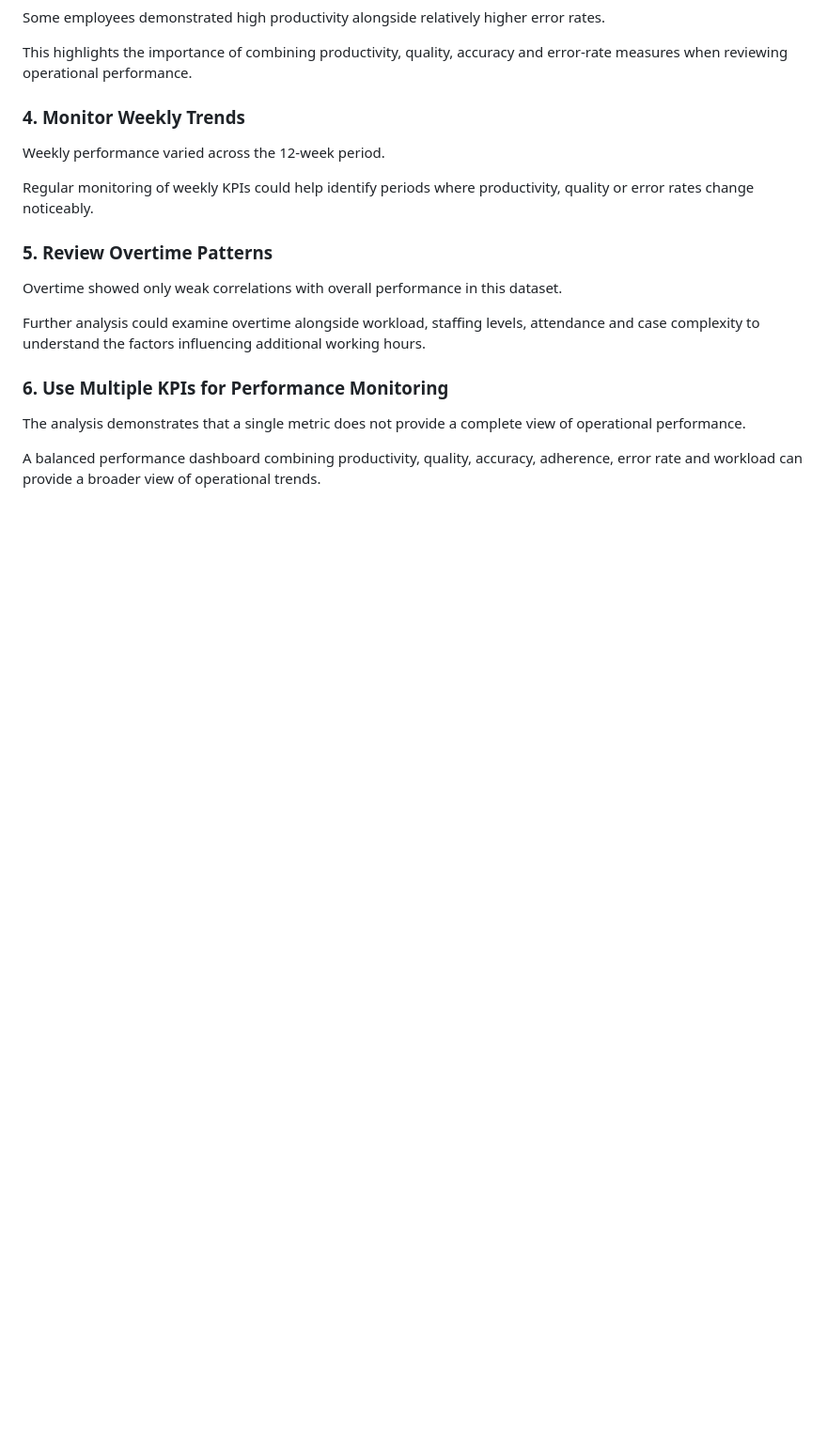
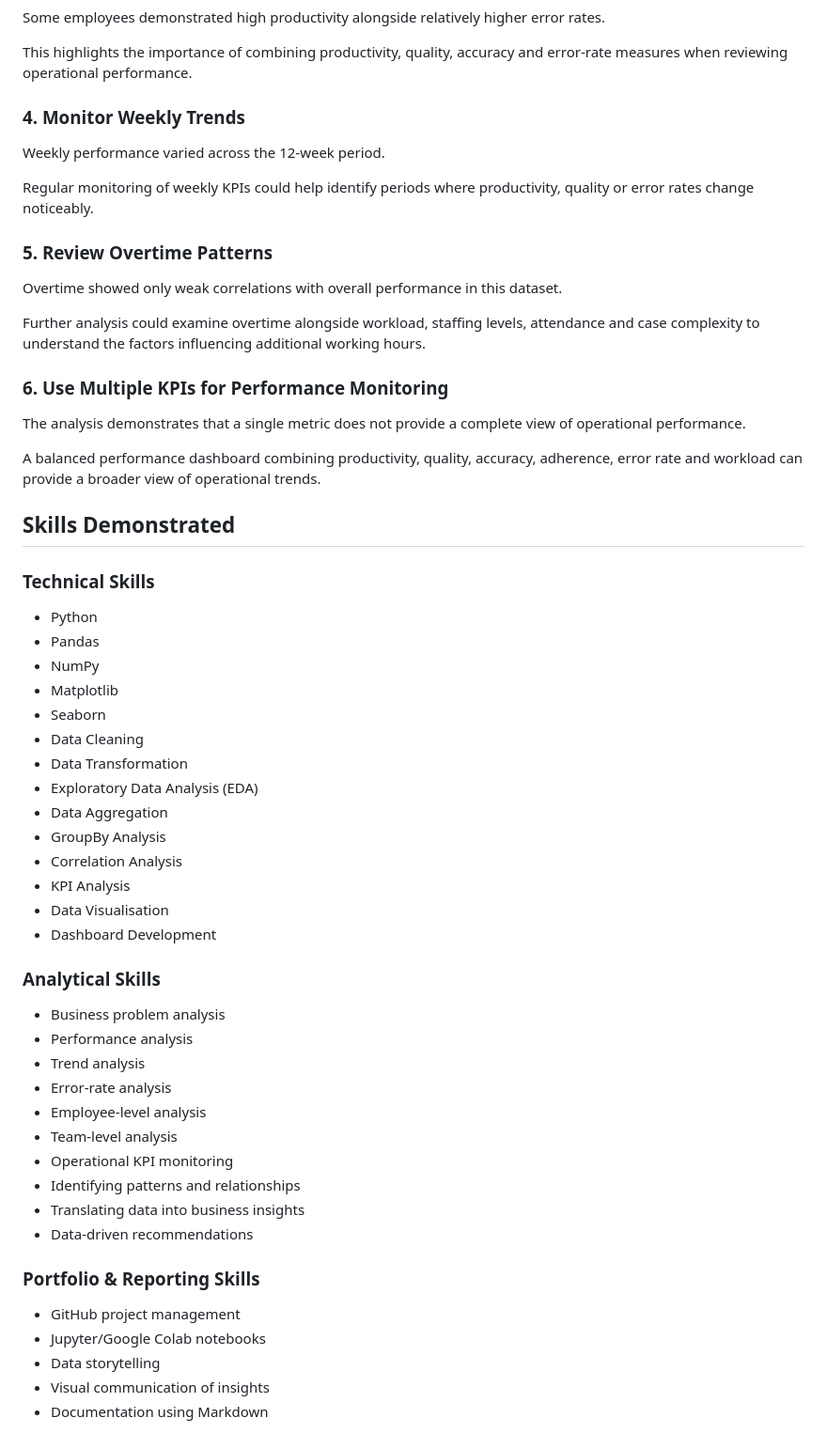
Before and after one commit to aleenajohnz/Wipro-Content-Review-Performance-Analysis, a Markdown page: README.md, the part around the change. Shown at 94% size. Drawn GitHub-style; blank space fills up the shorter version.

Commit message:
Add skills demonstrated section to README
Added a section detailing demonstrated skills in technical, analytical, and portfolio reporting areas.

```diff
--- a/README.md
+++ b/README.md
@@ -285,3 +285,42 @@ Further analysis could examine overtime alongside workload, staffing levels, att
 The analysis demonstrates that a single metric does not provide a complete view of operational performance.
 
 A balanced performance dashboard combining productivity, quality, accuracy, adherence, error rate and workload can provide a broader view of operational trends.
+## Skills Demonstrated
+
+### Technical Skills
+
+- Python
+- Pandas
+- NumPy
+- Matplotlib
+- Seaborn
+- Data Cleaning
+- Data Transformation
+- Exploratory Data Analysis (EDA)
+- Data Aggregation
+- GroupBy Analysis
+- Correlation Analysis
+- KPI Analysis
+- Data Visualisation
+- Dashboard Development
+
+### Analytical Skills
+
+- Business problem analysis
+- Performance analysis
+- Trend analysis
+- Error-rate analysis
+- Employee-level analysis
+- Team-level analysis
+- Operational KPI monitoring
+- Identifying patterns and relationships
+- Translating data into business insights
+- Data-driven recommendations
+
+### Portfolio & Reporting Skills
+
+- GitHub project management
+- Jupyter/Google Colab notebooks
+- Data storytelling
+- Visual communication of insights
+- Documentation using Markdown
```
